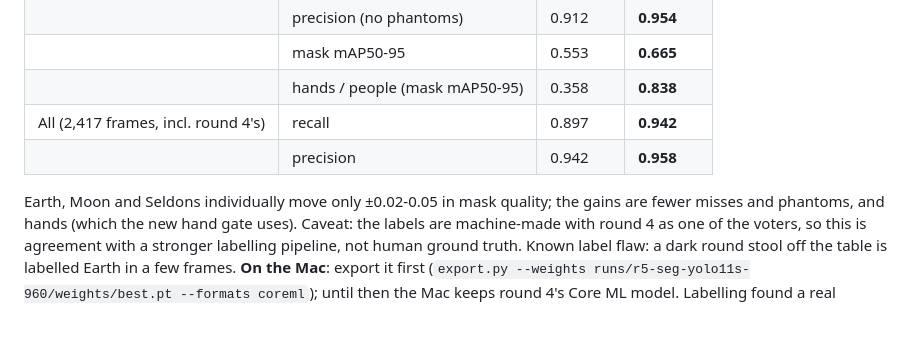
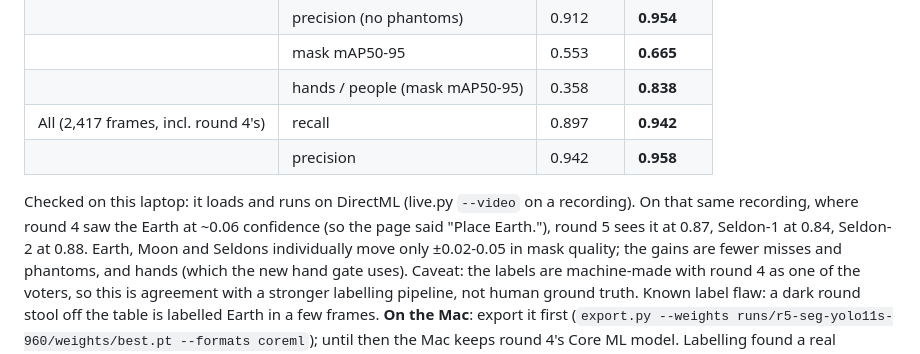
Before and after one commit to henrygg-account/orbital-table, a Markdown page: MORNING.md, the part around the change. Drawn GitHub-style; blank space fills up the shorter version.

Commit message:
MORNING.md: round 5 checked on DirectML
Co-Authored-By: Claude Opus 5.5 (1M context) <noreply@anthropic.com>

```diff
--- a/MORNING.md
+++ b/MORNING.md
@@ -48,6 +48,7 @@ SAM 2 outlines (cloud/label5.py). It is **live.py's default on this branch** (`r
 | All (2,417 frames, incl. round 4's) | recall | 0.897 | **0.942** |
 | | precision | 0.942 | **0.958** |
 
+Checked on this laptop: it loads and runs on DirectML (live.py `--video` on a recording). On that same recording, where round 4 saw the Earth at ~0.06 confidence (so the page said "Place Earth."), round 5 sees it at 0.87, Seldon-1 at 0.84, Seldon-2 at 0.88.
 Earth, Moon and Seldons individually move only ±0.02-0.05 in mask quality; the gains are fewer misses and phantoms, and
 hands (which the new hand gate uses). Caveat: the labels are machine-made with round 4 as one of the voters, so this is
 agreement with a stronger labelling pipeline, not human ground truth. Known label flaw: a dark round stool off the table is
```
